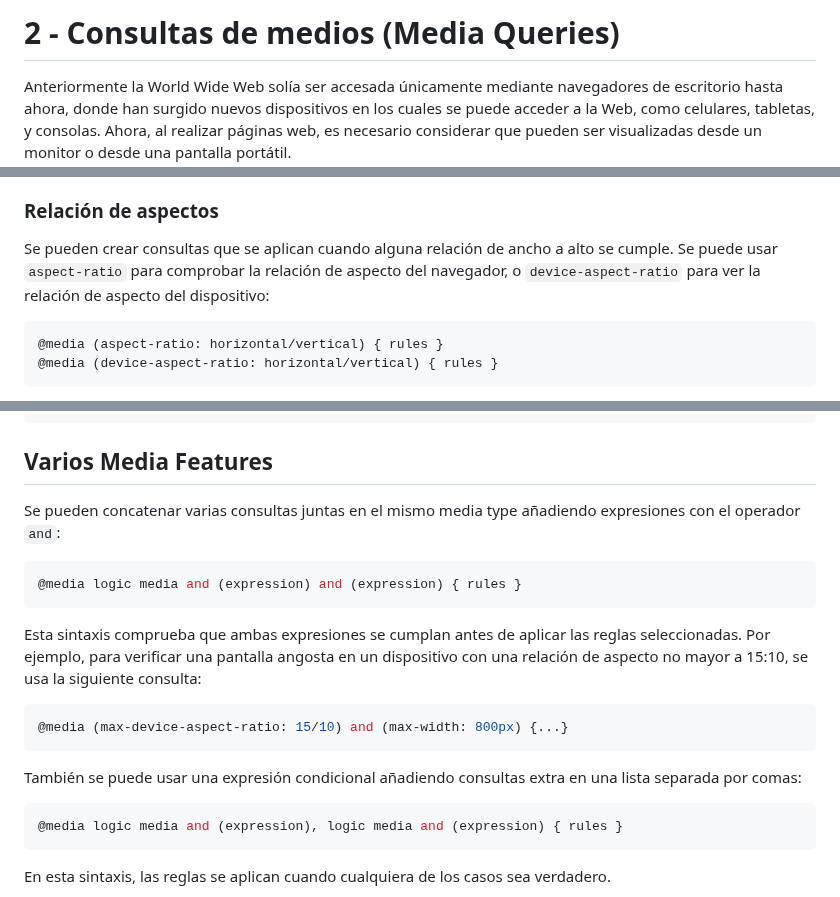
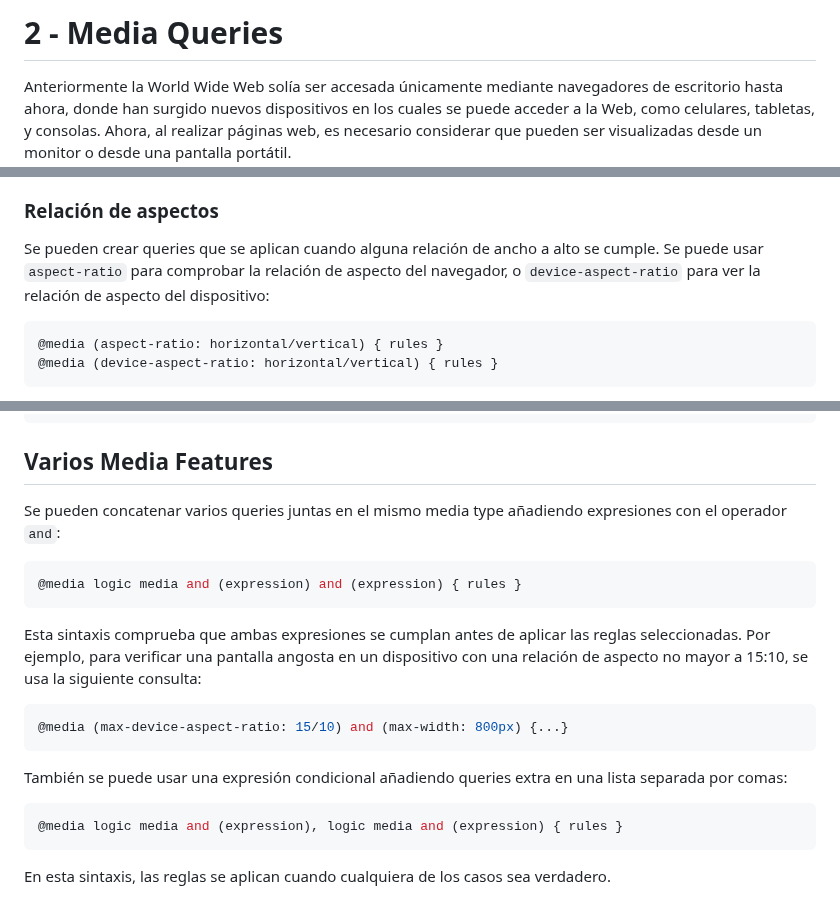
Before and after one commit to jamesvv27/css3, a Markdown page: cap-02/README.md, 3 parts joined by grey strips. GitHub-like rendering.

````diff
--- a/cap-02/README.md
+++ b/cap-02/README.md
@@ -1,4 +1,4 @@
-# 2 - Consultas de medios (Media Queries)
+# 2 - Media Queries
 
 Anteriormente la World Wide Web solía ser accesada únicamente mediante navegadores de escritorio hasta ahora, donde han surgido nuevos dispositivos en los cuales se puede acceder a la Web, como celulares, tabletas, y consolas. Ahora, al realizar páginas web, es necesario considerar que pueden ser visualizadas desde un monitor o desde una pantalla portátil.
 <br>
@@ -207,7 +207,7 @@ Por defecto, el valor `float` de los elementos `li` es de `left`, haciendo así
 
 ### Relación de aspectos
 
-Se pueden crear consultas que se aplican cuando alguna relación de ancho a alto se cumple. Se puede usar `aspect-ratio` para comprobar la relación de aspecto del navegador, o `device-aspect-ratio` para ver la relación de aspecto del dispositivo:
+Se pueden crear queries que se aplican cuando alguna relación de ancho a alto se cumple. Se puede usar `aspect-ratio` para comprobar la relación de aspecto del navegador, o `device-aspect-ratio` para ver la relación de aspecto del dispositivo:
 
 ```css
 @media (aspect-ratio: horizontal/vertical) { rules }
@@ -224,7 +224,7 @@ También podemos usar las variaciones `min-` y `max-` con `aspect-ratio` y `devi
 
 ## Varios Media Features
 
-Se pueden concatenar varias consultas juntas en el mismo media type añadiendo expresiones con el operador `and`:
+Se pueden concatenar varios queries juntas en el mismo media type añadiendo expresiones con el operador `and`:
 
 ```css
 @media logic media and (expression) and (expression) { rules }
@@ -236,7 +236,7 @@ Esta sintaxis comprueba que ambas expresiones se cumplan antes de aplicar las re
 @media (max-device-aspect-ratio: 15/10) and (max-width: 800px) {...}
 ```
 
-También se puede usar una expresión condicional añadiendo consultas extra en una lista separada por comas:
+También se puede usar una expresión condicional añadiendo queries extra en una lista separada por comas:
 
 ```css
 @media logic media and (expression), logic media and (expression) { rules }
````
Also changed, not shown: other parts of cap-02/README.md (+9 -9 lines).
